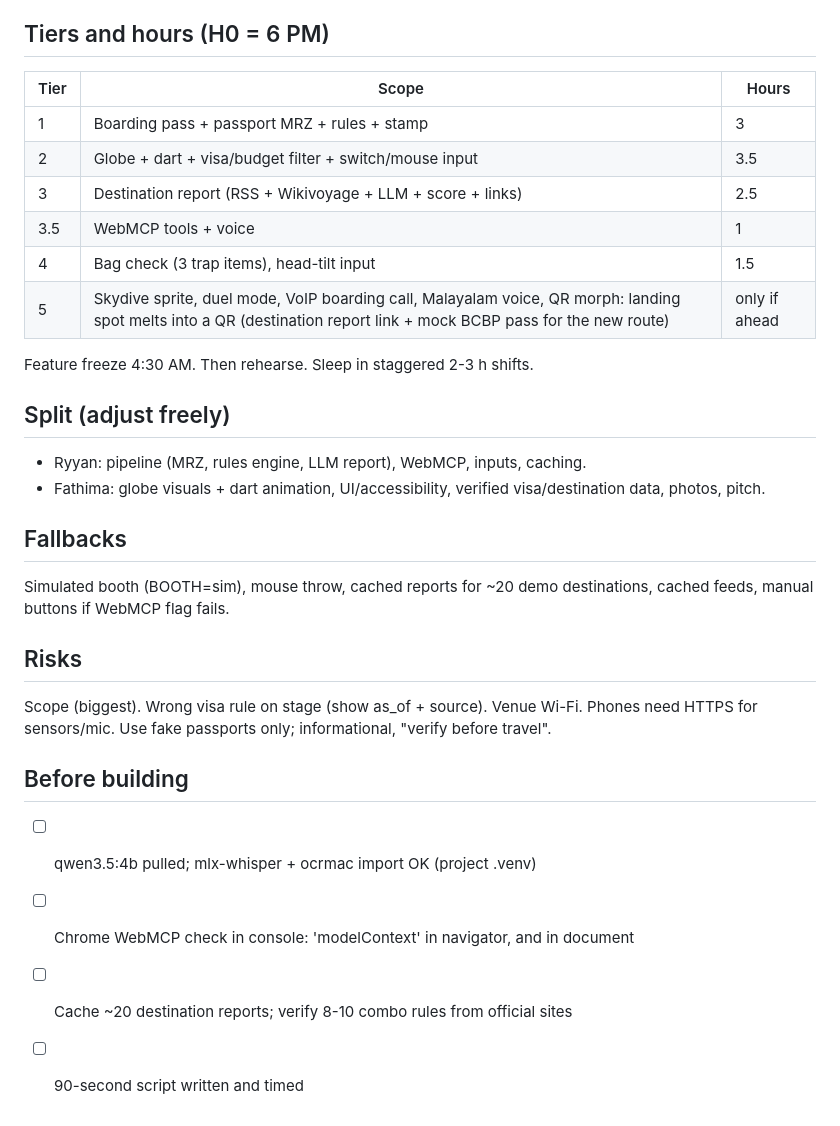
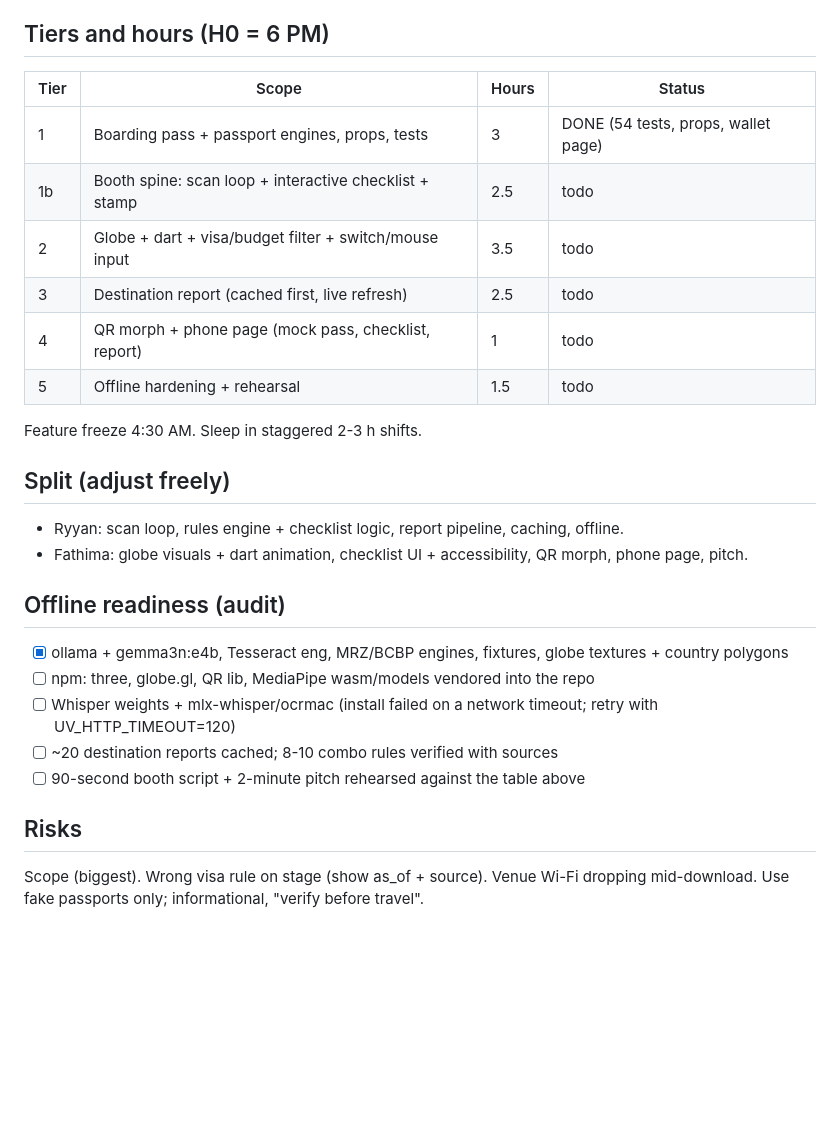
Before and after one commit to ryyansafar/visa-roulette, a Markdown page: PLAN.md, the part around one of its changes. Drawn GitHub-style; blank space fills up the shorter version.

```diff
--- a/PLAN.md
+++ b/PLAN.md
@@ -45,28 +54,26 @@ Rules decide; the agent cannot override verdicts. Keep manual buttons as fallbac
 
 ## Tiers and hours (H0 = 6 PM)
-| Tier | Scope | Hours |
-|---|---|---|
-| 1 | Boarding pass + passport MRZ + rules + stamp | 3 |
-| 2 | Globe + dart + visa/budget filter + switch/mouse input | 3.5 |
-| 3 | Destination report (RSS + Wikivoyage + LLM + score + links) | 2.5 |
-| 3.5 | WebMCP tools + voice | 1 |
-| 4 | Bag check (3 trap items), head-tilt input | 1.5 |
-| 5 | Skydive sprite, duel mode, VoIP boarding call, Malayalam voice, QR morph: landing spot melts into a QR (destination report link + mock BCBP pass for the new route) | only if ahead |
-Feature freeze 4:30 AM. Then rehearse. Sleep in staggered 2-3 h shifts.
+| Tier | Scope | Hours | Status |
+|---|---|---|---|
+| 1 | Boarding pass + passport engines, props, tests | 3 | DONE (54 tests, props, wallet page) |
+| 1b | Booth spine: scan loop + interactive checklist + stamp | 2.5 | todo |
+| 2 | Globe + dart + visa/budget filter + switch/mouse input | 3.5 | todo |
+| 3 | Destination report (cached first, live refresh) | 2.5 | todo |
+| 4 | QR morph + phone page (mock pass, checklist, report) | 1 | todo |
+| 5 | Offline hardening + rehearsal | 1.5 | todo |
+Feature freeze 4:30 AM. Sleep in staggered 2-3 h shifts.
 
 ## Split (adjust freely)
-- Ryyan: pipeline (MRZ, rules engine, LLM report), WebMCP, inputs, caching.
-- Fathima: globe visuals + dart animation, UI/accessibility, verified visa/destination data, photos, pitch.
+- Ryyan: scan loop, rules engine + checklist logic, report pipeline, caching, offline.
+- Fathima: globe visuals + dart animation, checklist UI + accessibility, QR morph, phone page, pitch.
 
-## Fallbacks
-Simulated booth (BOOTH=sim), mouse throw, cached reports for ~20 demo destinations, cached feeds, manual buttons if WebMCP flag fails.
+## Offline readiness (audit)
+- [x] ollama + gemma3n:e4b, Tesseract eng, MRZ/BCBP engines, fixtures, globe textures + country polygons
+- [ ] npm: three, globe.gl, QR lib, MediaPipe wasm/models vendored into the repo
+- [ ] Whisper weights + mlx-whisper/ocrmac (install failed on a network timeout; retry with UV_HTTP_TIMEOUT=120)
+- [ ] ~20 destination reports cached; 8-10 combo rules verified with sources
+- [ ] 90-second booth script + 2-minute pitch rehearsed against the table above
 
 ## Risks
-Scope (biggest). Wrong visa rule on stage (show as_of + source). Venue Wi-Fi. Phones need HTTPS for sensors/mic.
+Scope (biggest). Wrong visa rule on stage (show as_of + source). Venue Wi-Fi dropping mid-download.
 Use fake passports only; informational, "verify before travel".
-
-## Before building
-- [ ] qwen3.5:4b pulled; mlx-whisper + ocrmac import OK (project .venv)
-- [ ] Chrome WebMCP check in console: 'modelContext' in navigator, and in document
-- [ ] Cache ~20 destination reports; verify 8-10 combo rules from official sites
-- [ ] 90-second script written and timed
```
Also changed, not shown: other parts of PLAN.md (+43 -34 lines), README.md (+4 -1 lines).
